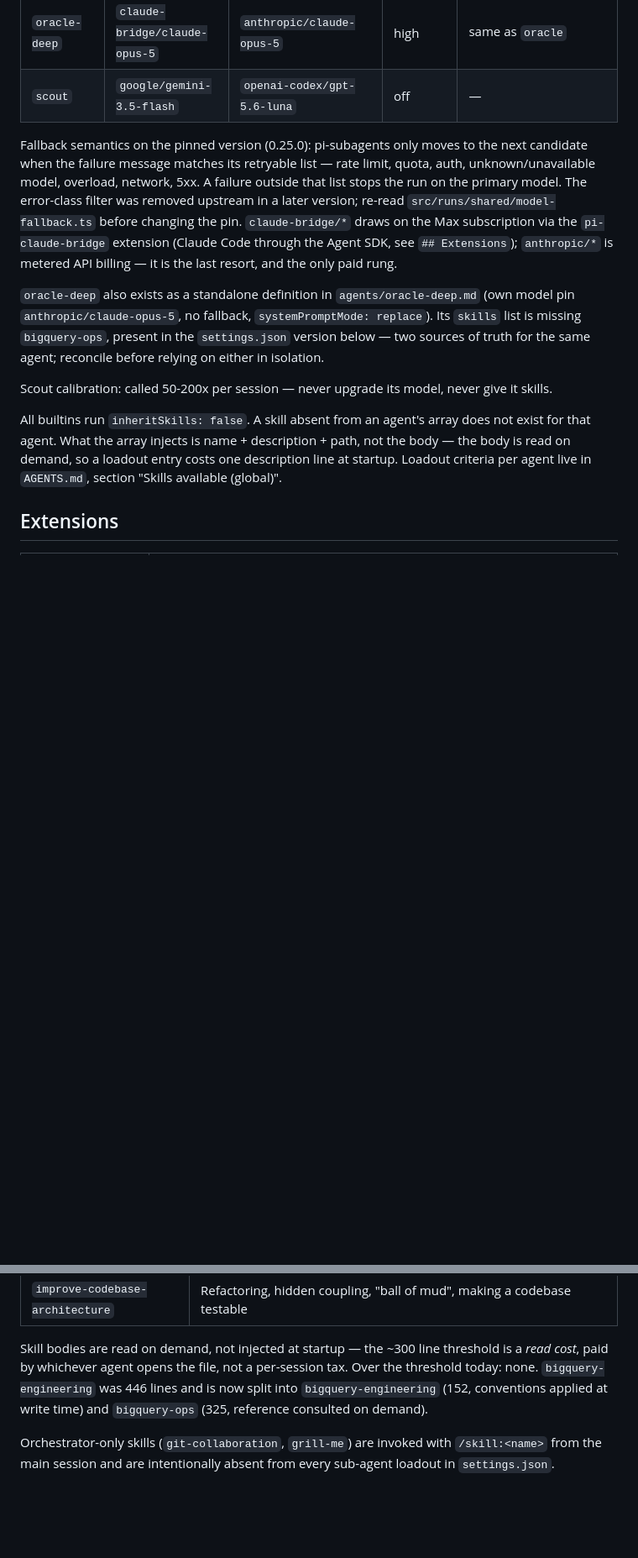
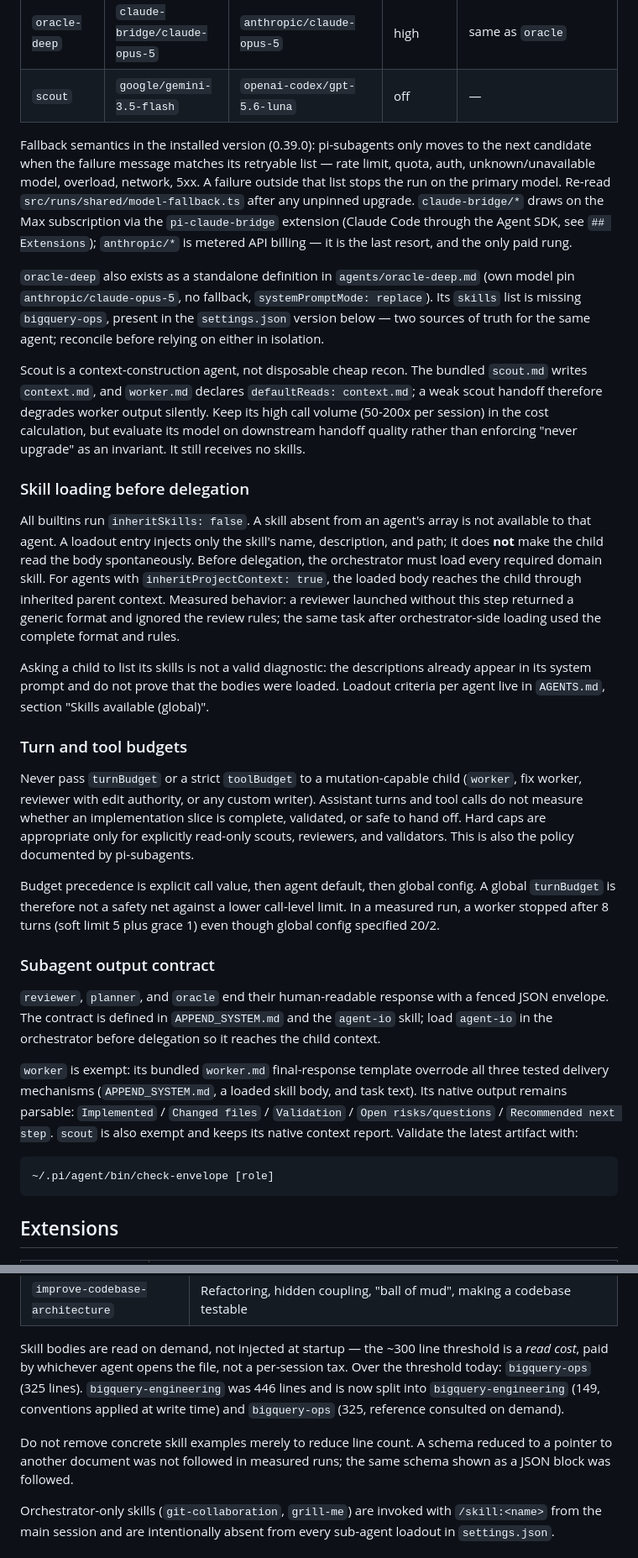
Before and after one commit to mogassama/pi-agent-config, a Markdown page: README.md, 2 parts joined by grey strips. Shown at 84% size. GitHub-like rendering; blank space fills up the shorter version.

Commit message:
docs(readme): document subagent runtime constraints
- align the layout and installed pi-subagents version with the live repo
- record measured skill-loading, budget, output, and scout behavior

````diff
--- a/README.md
+++ b/README.md
@@ -81,12 +89,12 @@ Configured in `settings.json` under `subagents.agentOverrides`:
 | `oracle-deep` | `claude-bridge/claude-opus-5` | `anthropic/claude-opus-5` | high | same as `oracle` |
 | `scout` | `google/gemini-3.5-flash` | `openai-codex/gpt-5.6-luna` | off | — |
 
-Fallback semantics on the pinned version (0.25.0): pi-subagents only moves to
+Fallback semantics in the installed version (0.39.0): pi-subagents only moves to
 the next candidate when the failure message matches its retryable list — rate
 limit, quota, auth, unknown/unavailable model, overload, network, 5xx. A failure
-outside that list stops the run on the primary model. The error-class filter was
-removed upstream in a later version; re-read `src/runs/shared/model-fallback.ts`
-before changing the pin. `claude-bridge/*` draws on the Max subscription via the `pi-claude-bridge`
+outside that list stops the run on the primary model. Re-read
+`src/runs/shared/model-fallback.ts` after any unpinned upgrade.
+`claude-bridge/*` draws on the Max subscription via the `pi-claude-bridge`
 extension (Claude Code through the Agent SDK, see `## Extensions`); `anthropic/*` is
 metered API billing — it is the last resort, and the only paid rung.
 
@@ -95,12 +103,56 @@ metered API billing — it is the last resort, and the only paid rung.
 Its `skills` list is missing `bigquery-ops`, present in the `settings.json` version below —
 two sources of truth for the same agent; reconcile before relying on either in isolation.
 
-Scout calibration: called 50-200x per session — never upgrade its model, never give it skills.
+Scout is a context-construction agent, not disposable cheap recon. The bundled
+`scout.md` writes `context.md`, and `worker.md` declares `defaultReads: context.md`; a
+weak scout handoff therefore degrades worker output silently. Keep its high call volume
+(50-200x per session) in the cost calculation, but evaluate its model on downstream
+handoff quality rather than enforcing "never upgrade" as an invariant. It still receives
+no skills.
 
-All builtins run `inheritSkills: false`. A skill absent from an agent's array does not
-exist for that agent. What the array injects is name + description + path, not the body —
-the body is read on demand, so a loadout entry costs one description line at startup.
-Loadout criteria per agent live in `AGENTS.md`, section "Skills available (global)".
+### Skill loading before delegation
+
+All builtins run `inheritSkills: false`. A skill absent from an agent's array is not
+available to that agent. A loadout entry injects only the skill's name, description, and
+path; it does **not** make the child read the body spontaneously. Before delegation, the
+orchestrator must load every required domain skill. For agents with
+`inheritProjectContext: true`, the loaded body reaches the child through inherited parent
+context. Measured behavior: a reviewer launched without this step returned a generic
+format and ignored the review rules; the same task after orchestrator-side loading used
+the complete format and rules.
+
+Asking a child to list its skills is not a valid diagnostic: the descriptions already
+appear in its system prompt and do not prove that the bodies were loaded. Loadout criteria
+per agent live in `AGENTS.md`, section "Skills available (global)".
+
+### Turn and tool budgets
+
+Never pass `turnBudget` or a strict `toolBudget` to a mutation-capable child (`worker`,
+fix worker, reviewer with edit authority, or any custom writer). Assistant turns and tool
+calls do not measure whether an implementation slice is complete, validated, or safe to
+hand off. Hard caps are appropriate only for explicitly read-only scouts, reviewers, and
+validators. This is also the policy documented by pi-subagents.
+
+Budget precedence is explicit call value, then agent default, then global config. A global
+`turnBudget` is therefore not a safety net against a lower call-level limit. In a measured
+run, a worker stopped after 8 turns (soft limit 5 plus grace 1) even though global config
+specified 20/2.
+
+### Subagent output contract
+
+`reviewer`, `planner`, and `oracle` end their human-readable response with a fenced JSON
+envelope. The contract is defined in `APPEND_SYSTEM.md` and the `agent-io` skill; load
+`agent-io` in the orchestrator before delegation so it reaches the child context.
+
+`worker` is exempt: its bundled `worker.md` final-response template overrode all three
+tested delivery mechanisms (`APPEND_SYSTEM.md`, a loaded skill body, and task text). Its
+native output remains parsable: `Implemented` / `Changed files` / `Validation` /
+`Open risks/questions` / `Recommended next step`. `scout` is also exempt and keeps its
+native context report. Validate the latest artifact with:
+
+```bash
+~/.pi/agent/bin/check-envelope [role]
+```
 
 ## Extensions
 
@@ -148,10 +201,14 @@ Skills are registered at startup (descriptions in system prompt). Bodies load on
 
 Skill bodies are read on demand, not injected at startup — the ~300 line threshold is a
 *read cost*, paid by whichever agent opens the file, not a per-session tax. Over the
-threshold today: none.
+threshold today: `bigquery-ops` (325 lines).
 `bigquery-engineering` was 446 lines and is now split into
-`bigquery-engineering` (152, conventions applied at write time) and
+`bigquery-engineering` (149, conventions applied at write time) and
 `bigquery-ops` (325, reference consulted on demand).
+
+Do not remove concrete skill examples merely to reduce line count. A schema reduced to a
+pointer to another document was not followed in measured runs; the same schema shown as a
+JSON block was followed.
 
 Orchestrator-only skills (`git-collaboration`, `grill-me`) are invoked with `/skill:<name>` from the main session and are intentionally absent from every sub-agent loadout in `settings.json`.
 
````
Also changed, not shown: other parts of README.md (+10 -1 lines).
